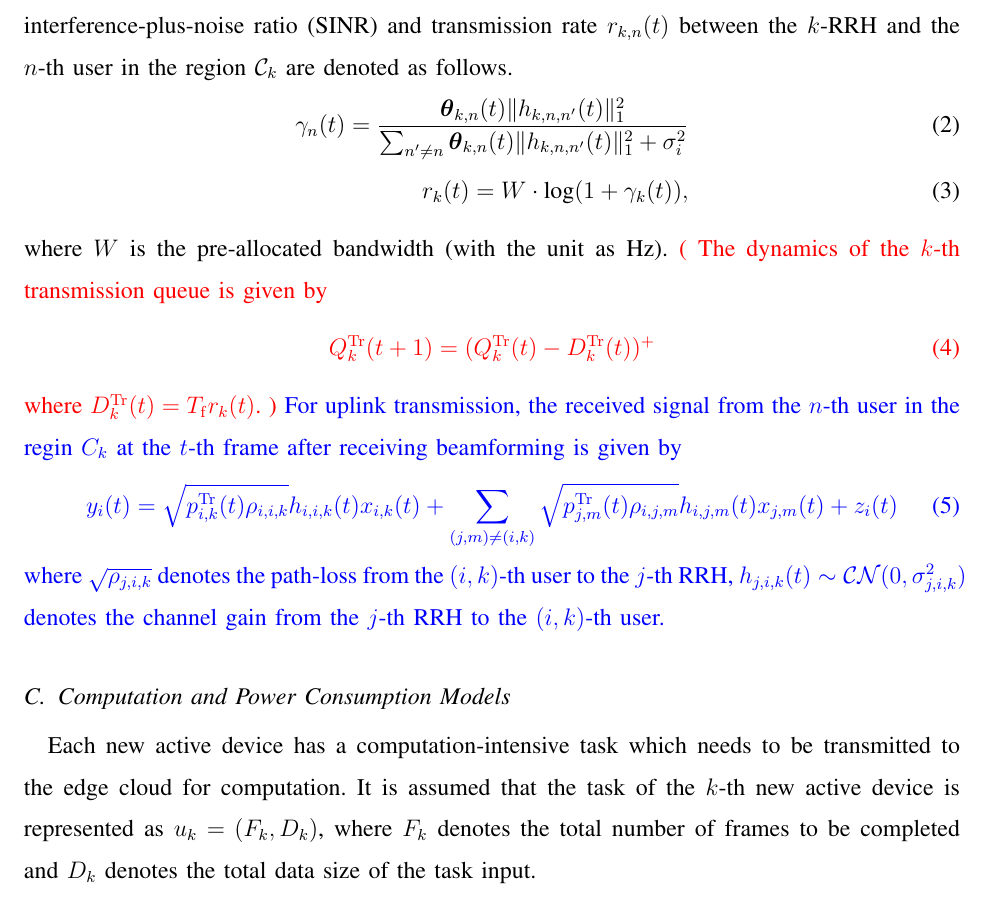
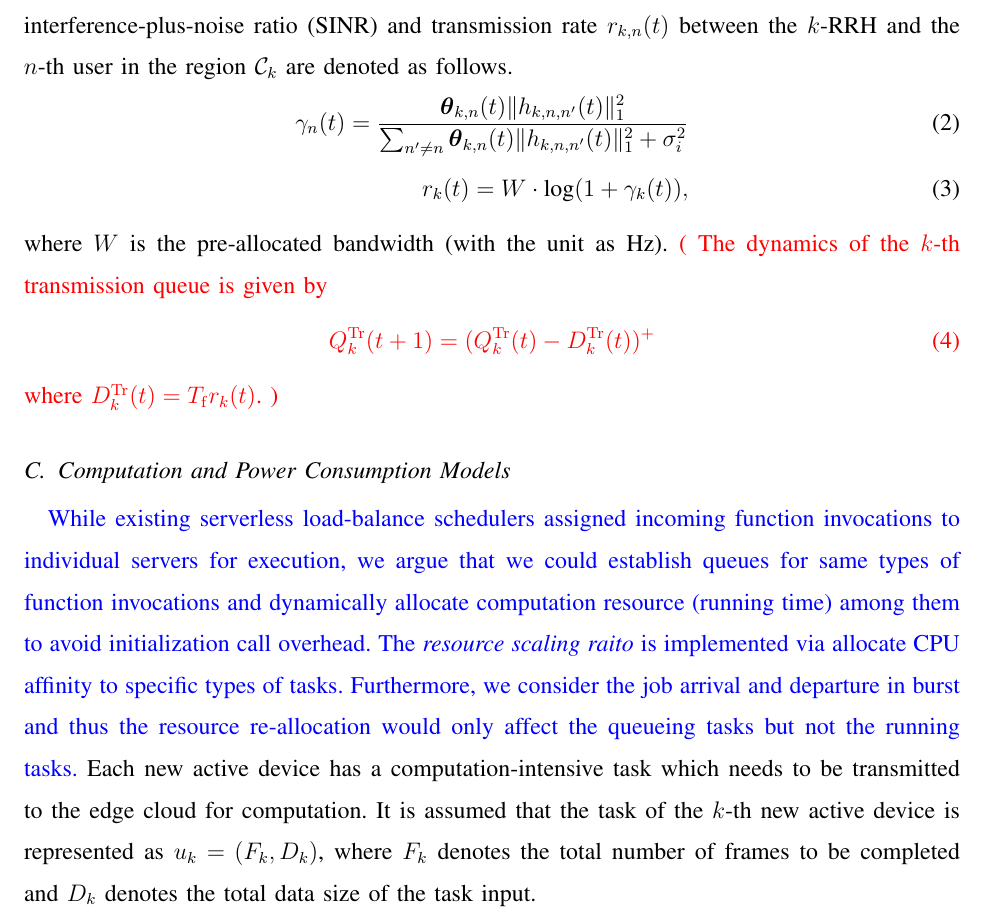
Before and after one commit to iamhyc/INFOCOM20-CRAN, a LaTeX paper (main.tex, which reads src/03-model.tex): part of page 3 of 5, cut so that both start at the same text. Compiled offline with pdfLaTeX.

Commit message:
temp 1133

```diff
--- a/src/03-model.tex
+++ b/src/03-model.tex
@@ -73,7 +73,7 @@ where $W$ is the pre-allocated bandwidth (with the unit as Hz).
 % \begin{align}
 %     \mathcal{U}_{i}(t+1)= \mathcal{U}_{i}(t)\cup\{n_{i,t}\}/\mathcal{D}_{i}(t).
 % \end{align}
-\comments{
+\deny{
     For uplink transmission, the received signal from the $n$-th user in the regin $C_{k}$ at the $t$-th frame after receiving beamforming is given by
     \begin{align}
         y_{i}(t) = \sqrt{p_{i,k}^{\mathrm{Tr}}(t)\rho_{i,i,k}}h_{i,i,k}(t)x_{i,k}(t)+\sum_{(j,m)\neq (i,k)}\sqrt{p_{j,m}^{\mathrm{Tr}}(t)\rho_{i,j,m}}h_{i,j,m}(t)x_{j,m}(t)+z_{i}(t)
@@ -82,6 +82,11 @@ where $W$ is the pre-allocated bandwidth (with the unit as Hz).
 }%
 
 \subsection{Computation and Power Consumption Models}
+\comments{
+    While existing serverless load-balance schedulers assigned incoming function invocations to individual servers for execution, we argue that we could establish queues for same types of function invocations and dynamically allocate computation resource (running time) among them to avoid initialization call overhead.
+    The \emph{resource scaling raito} is implemented via allocate CPU affinity to specific types of tasks.
+    Furthermore, we consider the job arrival and departure in burst and thus the resource re-allocation would only affect the queueing tasks but not the running tasks.
+}%
 Each new active device has a computation-intensive task which needs to be transmitted to the edge cloud for computation. It is assumed that the task of the $k$-th new active device is represented as $u_{k}=(F_{k},D_{k})$, where $F_{k}$ denotes the total number of frames to be completed and $D_{k}$ denotes the total data size of the task input.
 
 The queueing model is illustrated in Fig.1.
```
